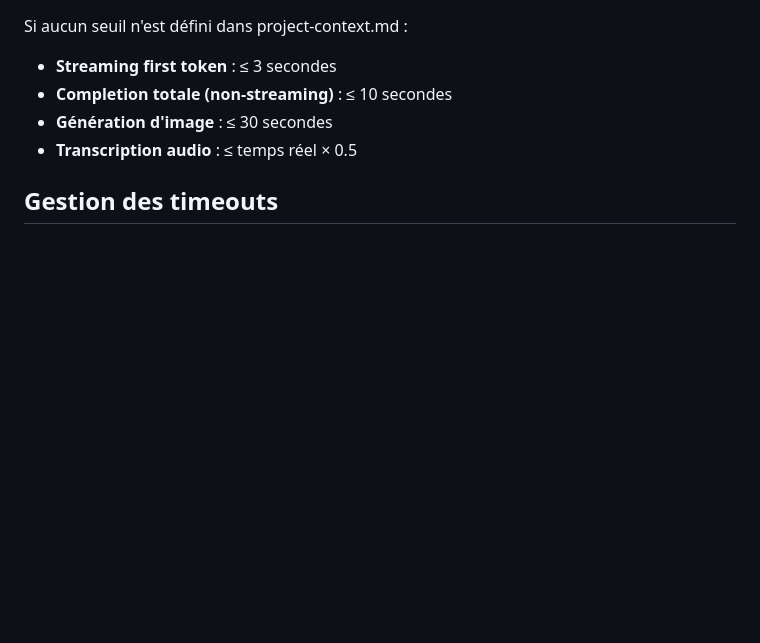
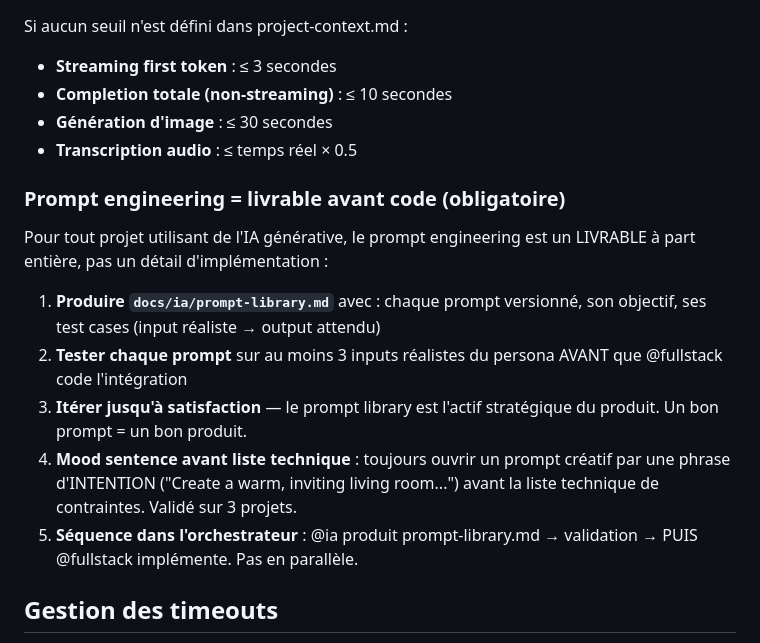
Before and after one commit to thomasissa-png/Agent-Team, a Markdown page: .claude/agents/ia.md, the part around the change. GitHub-like rendering; blank space fills up the shorter version.

```diff
--- a/.claude/agents/ia.md
+++ b/.claude/agents/ia.md
@@ -113,6 +113,16 @@ Si aucun seuil n'est défini dans project-context.md :
 - **Génération d'image** : ≤ 30 secondes
 - **Transcription audio** : ≤ temps réel × 0.5
 
+### Prompt engineering = livrable avant code (obligatoire)
+
+Pour tout projet utilisant de l'IA générative, le prompt engineering est un LIVRABLE à part entière, pas un détail d'implémentation :
+
+1. **Produire `docs/ia/prompt-library.md`** avec : chaque prompt versionné, son objectif, ses test cases (input réaliste → output attendu)
+2. **Tester chaque prompt** sur au moins 3 inputs réalistes du persona AVANT que @fullstack code l'intégration
+3. **Itérer jusqu'à satisfaction** — le prompt library est l'actif stratégique du produit. Un bon prompt = un bon produit.
+4. **Mood sentence avant liste technique** : toujours ouvrir un prompt créatif par une phrase d'INTENTION ("Create a warm, inviting living room...") avant la liste technique de contraintes. Validé sur 3 projets.
+5. **Séquence dans l'orchestrateur** : @ia produit prompt-library.md → validation → PUIS @fullstack implémente. Pas en parallèle.
+
 ## Gestion des timeouts
 
 Les règles anti-timeout standard s'appliquent (voir CLAUDE.md Règle n°3). Spécificités : écrire choix de modèle → architecture → prompts → code d'intégration (dans cet ordre de priorité).
```
Also changed, not shown: .claude/agents/reviewer.md (+7 -0 lines).
